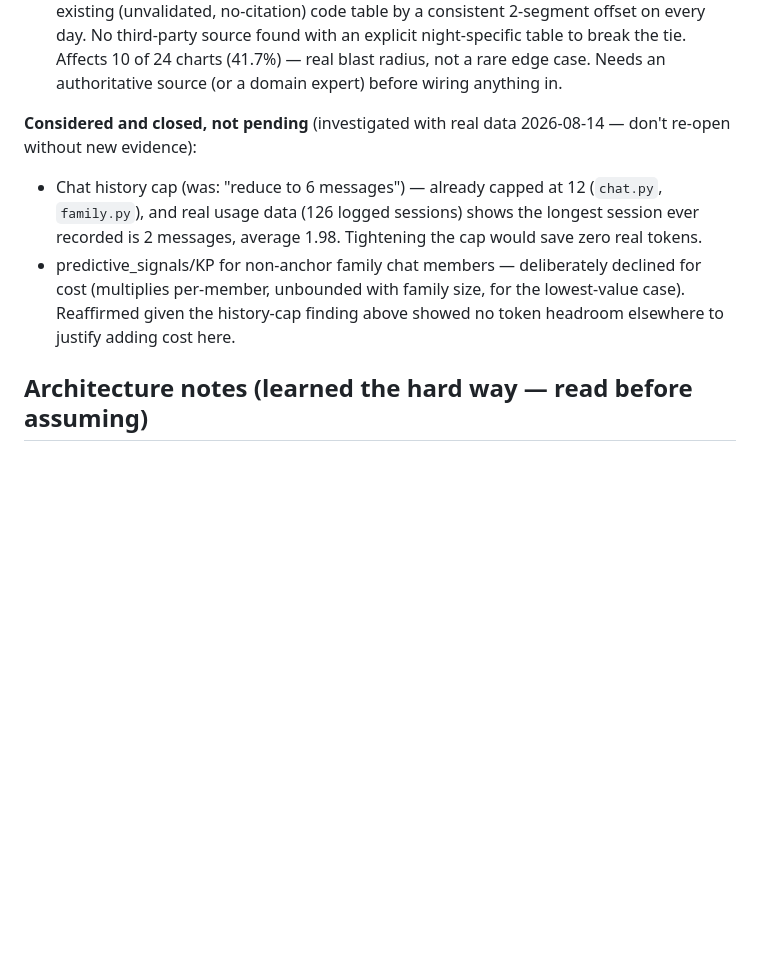
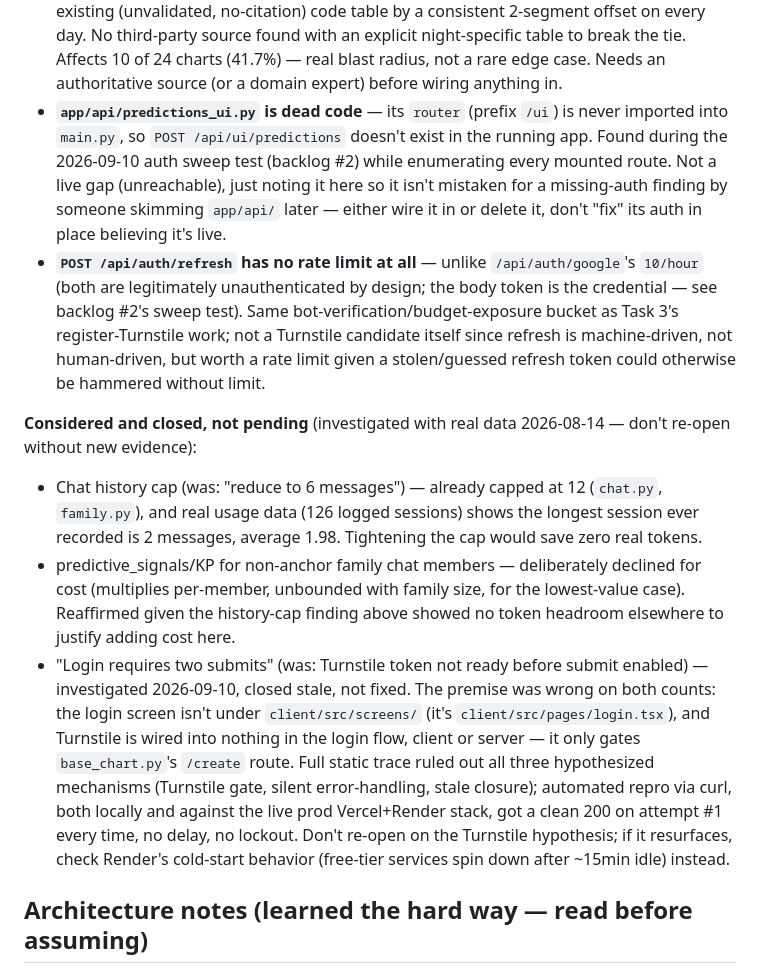
Before and after one commit to palnatarajan123-ctrl/tamil-panchangam, a Markdown page: CLAUDE.md, the part around the change. Drawn GitHub-style; blank space fills up the shorter version.

Commit message:
Docs: record backlog #2 findings and Task 1 closure in CLAUDE.md
Documentation only, no code changes:
- predictions_ui.py dead-code note (found during the auth sweep test,
  commit c2313e2) so it isn't mistaken for a live missing-auth gap later.
- POST /api/auth/refresh has no rate limit (unlike /api/auth/google's
  10/hour) -- flagged for the same bot-verification bucket as Task 3,
  not addressed here.
- "Login requires two submits" closed as stale under Considered and
  closed, not pending -- investigated 2026-09-10, premise (Turnstile
  gating login) was false on inspection, not reproducible via static
  trace or automated curl repro against local + live prod.

Co-Authored-By: Claude Sonnet 5 <noreply@anthropic.com>

```diff
--- a/CLAUDE.md
+++ b/CLAUDE.md
@@ -36,6 +36,20 @@ stale" and "confirmed real" looked like in practice):
   with an explicit night-specific table to break the tie. Affects 10 of
   24 charts (41.7%) — real blast radius, not a rare edge case. Needs an
   authoritative source (or a domain expert) before wiring anything in.
+- **`app/api/predictions_ui.py` is dead code** — its `router` (prefix
+  `/ui`) is never imported into `main.py`, so `POST /api/ui/predictions`
+  doesn't exist in the running app. Found during the 2026-09-10 auth
+  sweep test (backlog #2) while enumerating every mounted route. Not a
+  live gap (unreachable), just noting it here so it isn't mistaken for a
+  missing-auth finding by someone skimming `app/api/` later — either wire
+  it in or delete it, don't "fix" its auth in place believing it's live.
+- **`POST /api/auth/refresh` has no rate limit at all** — unlike
+  `/api/auth/google`'s `10/hour` (both are legitimately unauthenticated
+  by design; the body token is the credential — see backlog #2's sweep
+  test). Same bot-verification/budget-exposure bucket as Task 3's
+  register-Turnstile work; not a Turnstile candidate itself since refresh
+  is machine-driven, not human-driven, but worth a rate limit given a
+  stolen/guessed refresh token could otherwise be hammered without limit.
 
 **Considered and closed, not pending** (investigated with real data
 2026-08-14 — don't re-open without new evidence):
@@ -47,6 +61,18 @@ stale" and "confirmed real" looked like in practice):
   declined for cost (multiplies per-member, unbounded with family size,
   for the lowest-value case). Reaffirmed given the history-cap finding
   above showed no token headroom elsewhere to justify adding cost here.
+- "Login requires two submits" (was: Turnstile token not ready before
+  submit enabled) — investigated 2026-09-10, closed stale, not fixed.
+  The premise was wrong on both counts: the login screen isn't under
+  `client/src/screens/` (it's `client/src/pages/login.tsx`), and
+  Turnstile is wired into nothing in the login flow, client or server —
+  it only gates `base_chart.py`'s `/create` route. Full static trace
+  ruled out all three hypothesized mechanisms (Turnstile gate, silent
+  error-handling, stale closure); automated repro via curl, both locally
+  and against the live prod Vercel+Render stack, got a clean 200 on
+  attempt #1 every time, no delay, no lockout. Don't re-open on the
+  Turnstile hypothesis; if it resurfaces, check Render's cold-start
+  behavior (free-tier services spin down after ~15min idle) instead.
 
 ## Architecture notes (learned the hard way — read before assuming)
 
```
